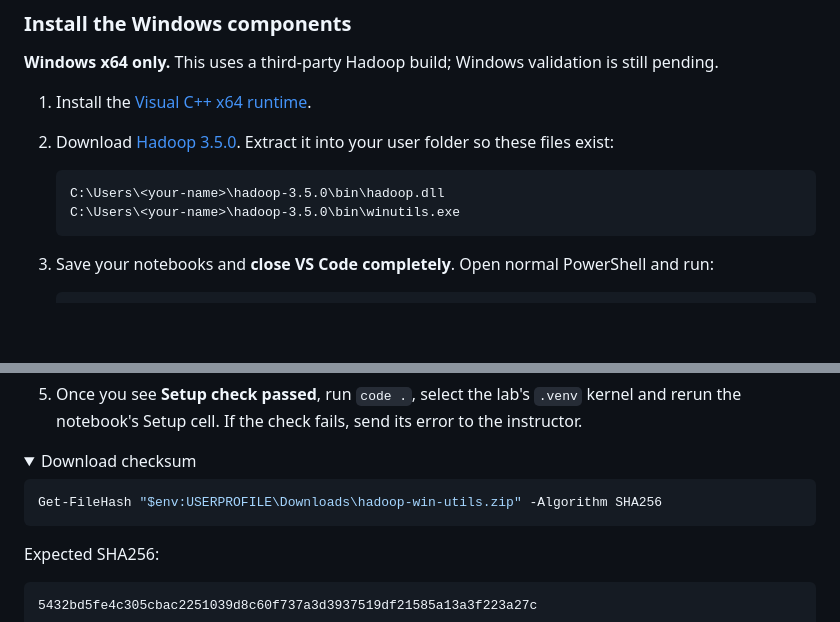
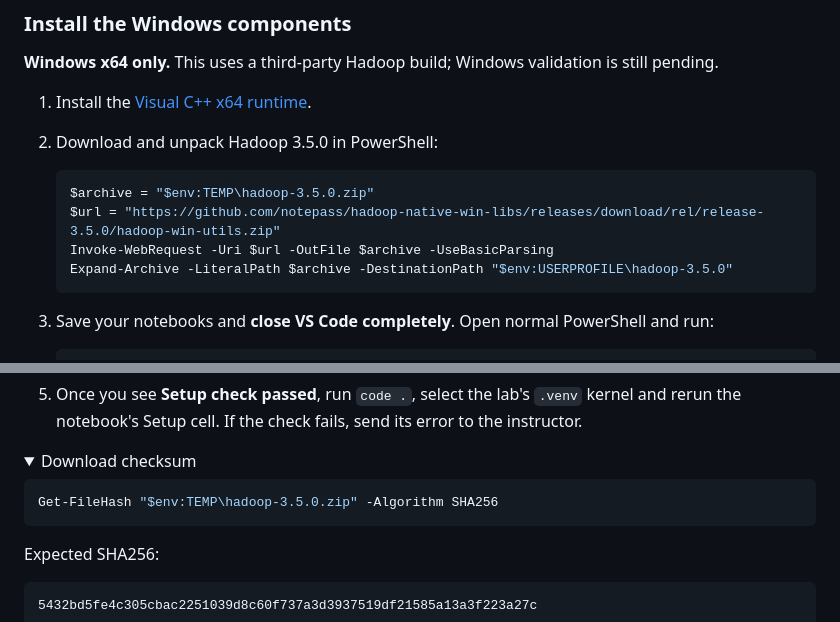
Before and after one commit to dannyscodecorner/mastering-pyspark, a Markdown page: labs/TROUBLESHOOTING.md, 2 parts joined by grey strips. Rendered like a GitHub page; folded sections open; blank space fills up the shorter version.

Commit message:
Add PowerShell download and extraction commands

````diff
--- a/labs/TROUBLESHOOTING.md
+++ b/labs/TROUBLESHOOTING.md
@@ -108,11 +108,13 @@ For errors mentioning `winutils`, `hadoop.dll` or `NativeIO$Windows.access0`.
 **Windows x64 only.** This uses a third-party Hadoop build; Windows validation is still pending.
 
 1. Install the [Visual C++ x64 runtime](https://aka.ms/vc14/vc_redist.x64.exe).
-2. Download [Hadoop 3.5.0](https://github.com/notepass/hadoop-native-win-libs/releases/download/rel/release-3.5.0/hadoop-win-utils.zip). Extract it into your user folder so these files exist:
+2. Download and unpack Hadoop 3.5.0 in PowerShell:
 
-   ```text
-   C:\Users\<your-name>\hadoop-3.5.0\bin\hadoop.dll
-   C:\Users\<your-name>\hadoop-3.5.0\bin\winutils.exe
+   ```powershell
+   $archive = "$env:TEMP\hadoop-3.5.0.zip"
+   $url = "https://github.com/notepass/hadoop-native-win-libs/releases/download/rel/release-3.5.0/hadoop-win-utils.zip"
+   Invoke-WebRequest -Uri $url -OutFile $archive -UseBasicParsing
+   Expand-Archive -LiteralPath $archive -DestinationPath "$env:USERPROFILE\hadoop-3.5.0"
    ```
 
 3. Save your notebooks and **close VS Code completely**. Open normal PowerShell and run:
@@ -141,7 +143,7 @@ For errors mentioning `winutils`, `hadoop.dll` or `NativeIO$Windows.access0`.
 <summary>Download checksum</summary>
 
 ```powershell
-Get-FileHash "$env:USERPROFILE\Downloads\hadoop-win-utils.zip" -Algorithm SHA256
+Get-FileHash "$env:TEMP\hadoop-3.5.0.zip" -Algorithm SHA256
 ```
 
 Expected SHA256:
````
